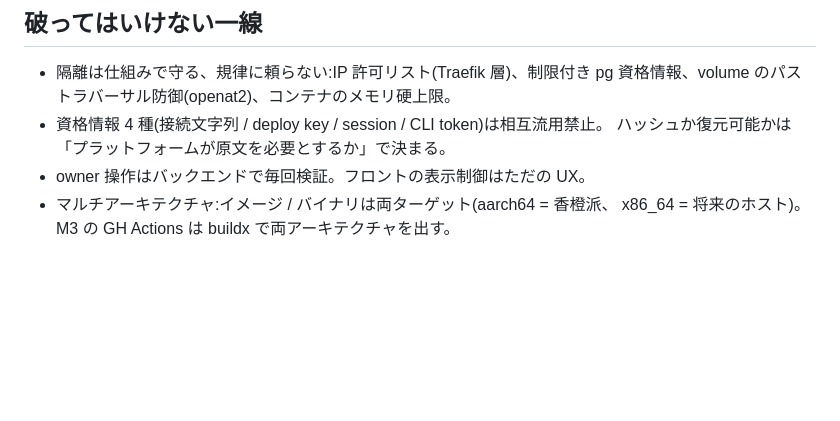
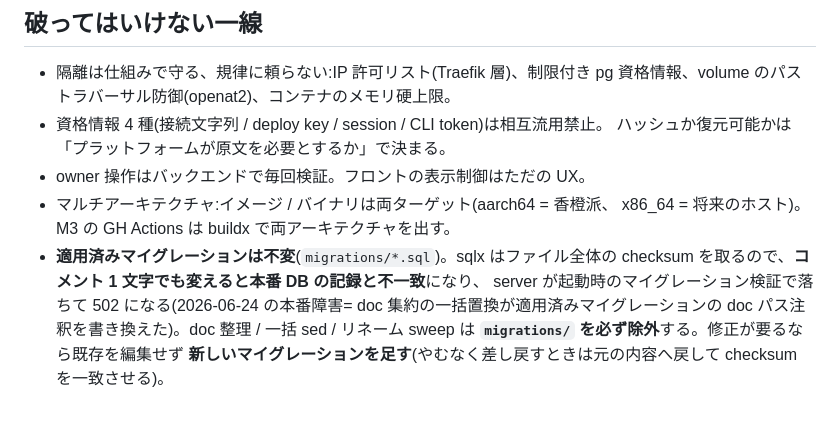
Before and after one commit to wgzhaocv/tsubomi, a Markdown page: CLAUDE.md, the part around the change. Rendered like a GitHub page; blank space fills up the shorter version.

Commit message:
docs: 適用済みマイグレーションは不変を「破ってはいけない一線」に追加
2026-06-24 の本番障害(doc 集約の一括置換が適用済みマイグレーションの注釈を書き換え→sqlx checksum 不一致→起動不能 502)の再発防止。doc 整理 / 一括 sed / sweep は migrations/ を除外し、変更は新マイグレーションで足す。

Co-Authored-By: Claude Opus 4.8 (1M context) <noreply@anthropic.com>
Claude-Session: https://claude.ai/code/session_01AxpmfXrg9rz5YLDx2Q9yoE

```diff
--- a/CLAUDE.md
+++ b/CLAUDE.md
@@ -239,3 +239,9 @@ just check        # cargo check + clippy -D warnings + web lint
 - owner 操作はバックエンドで毎回検証。フロントの表示制御はただの UX。
 - マルチアーキテクチャ:イメージ / バイナリは両ターゲット(aarch64 = 香橙派、
   x86_64 = 将来のホスト)。M3 の GH Actions は buildx で両アーキテクチャを出す。
+- **適用済みマイグレーションは不変**(`migrations/*.sql`)。sqlx はファイル全体の
+  checksum を取るので、**コメント 1 文字でも変えると本番 DB の記録と不一致**になり、
+  server が起動時のマイグレーション検証で落ちて 502 になる(2026-06-24 の本番障害=
+  doc 集約の一括置換が適用済みマイグレーションの doc パス注釈を書き換えた)。doc 整理 /
+  一括 sed / リネーム sweep は **`migrations/` を必ず除外**する。修正が要るなら既存を編集せず
+  **新しいマイグレーションを足す**(やむなく差し戻すときは元の内容へ戻して checksum を一致させる)。
```
